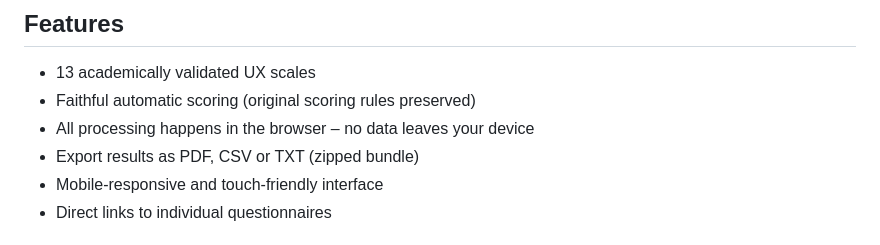
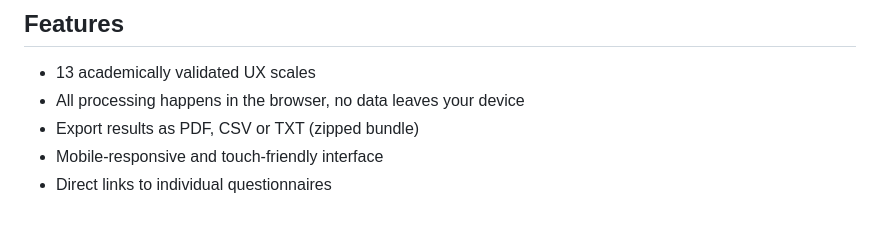
Before and after one commit to cfunkz/UX-Scale-Lab, a Markdown page: README.md, the part around the change. GitHub-like rendering.

Commit message:
Refactor features section in README.md
Removed duplicate feature description and fixed formatting.

```diff
--- a/README.md
+++ b/README.md
@@ -30,8 +30,7 @@ https://uxscalelabs.online/
 
 ## Features
 - 13 academically validated UX scales
-- Faithful automatic scoring (original scoring rules preserved)
-- All processing happens in the browser – no data leaves your device
+- All processing happens in the browser, no data leaves your device
 - Export results as PDF, CSV or TXT (zipped bundle)
 - Mobile-responsive and touch-friendly interface
 - Direct links to individual questionnaires
```
